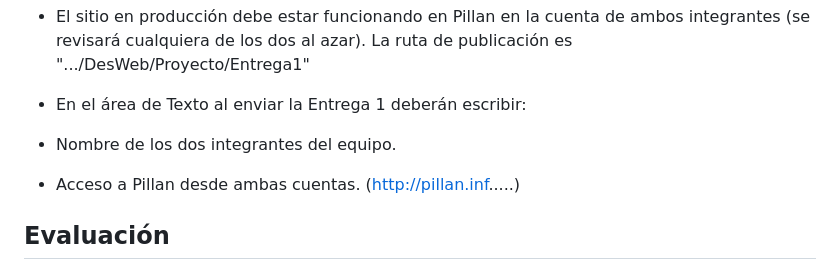
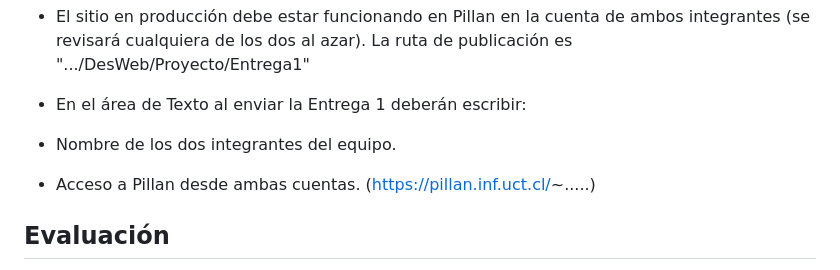
Before and after one commit to patitojavi/prodesweb, a Markdown page: README.md, the part around the change. GitHub-like rendering.

```diff
--- a/README.md
+++ b/README.md
@@ -74,7 +74,7 @@ Este será por tanto su menú de navegación donde cada opción lo llevará a un
 
 - En el área de Texto al enviar la Entrega 1 deberán escribir:
  - Nombre de los dos integrantes del equipo.
- - Acceso a Pillan desde ambas cuentas. (http://pillan.inf.....)
+ - Acceso a Pillan desde ambas cuentas. (https://pillan.inf.uct.cl/~.....)
 
 ## Evaluación
 Se evaluarán dos partes: el sitio en producción con todos los requisitos (40%) y una presentación/defensa oral (60%).
```
